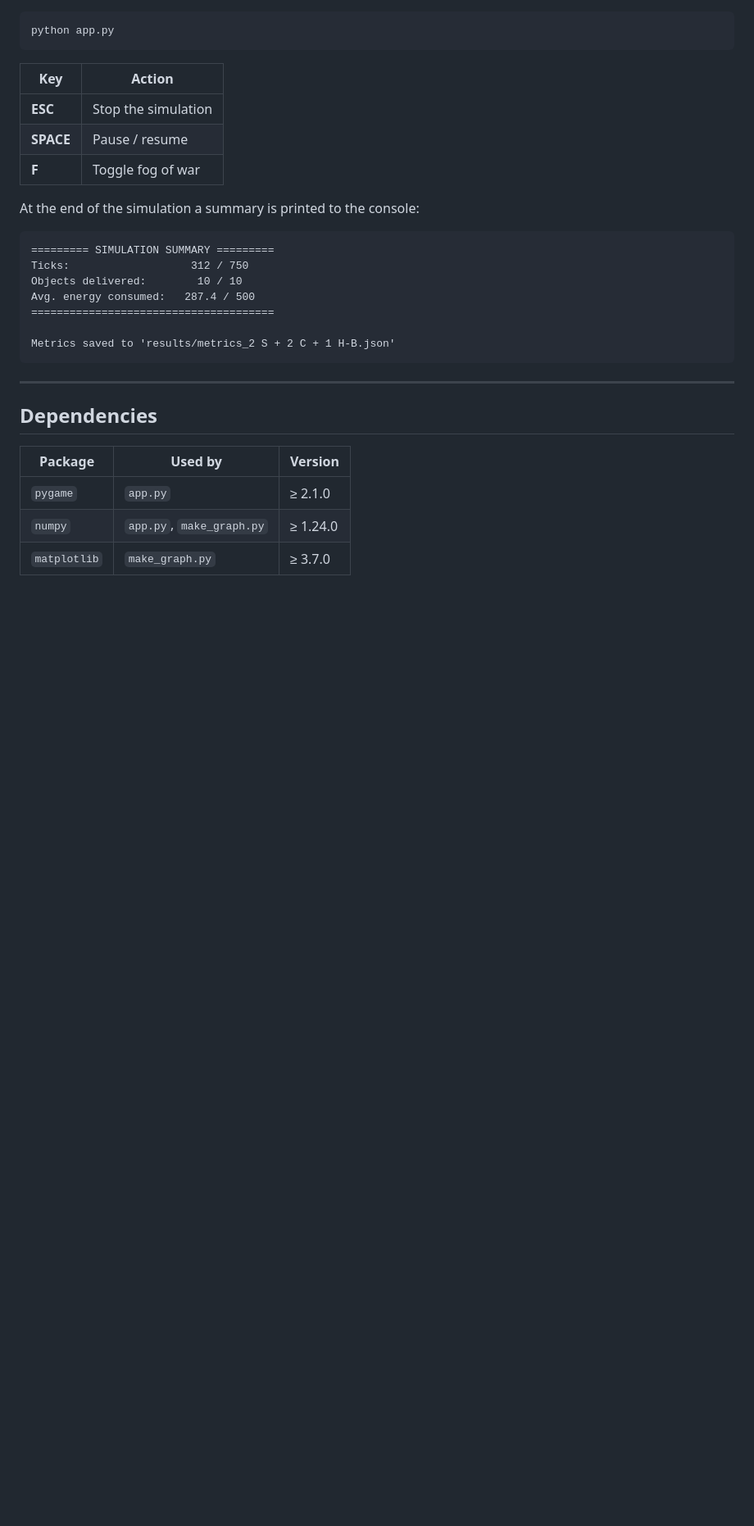
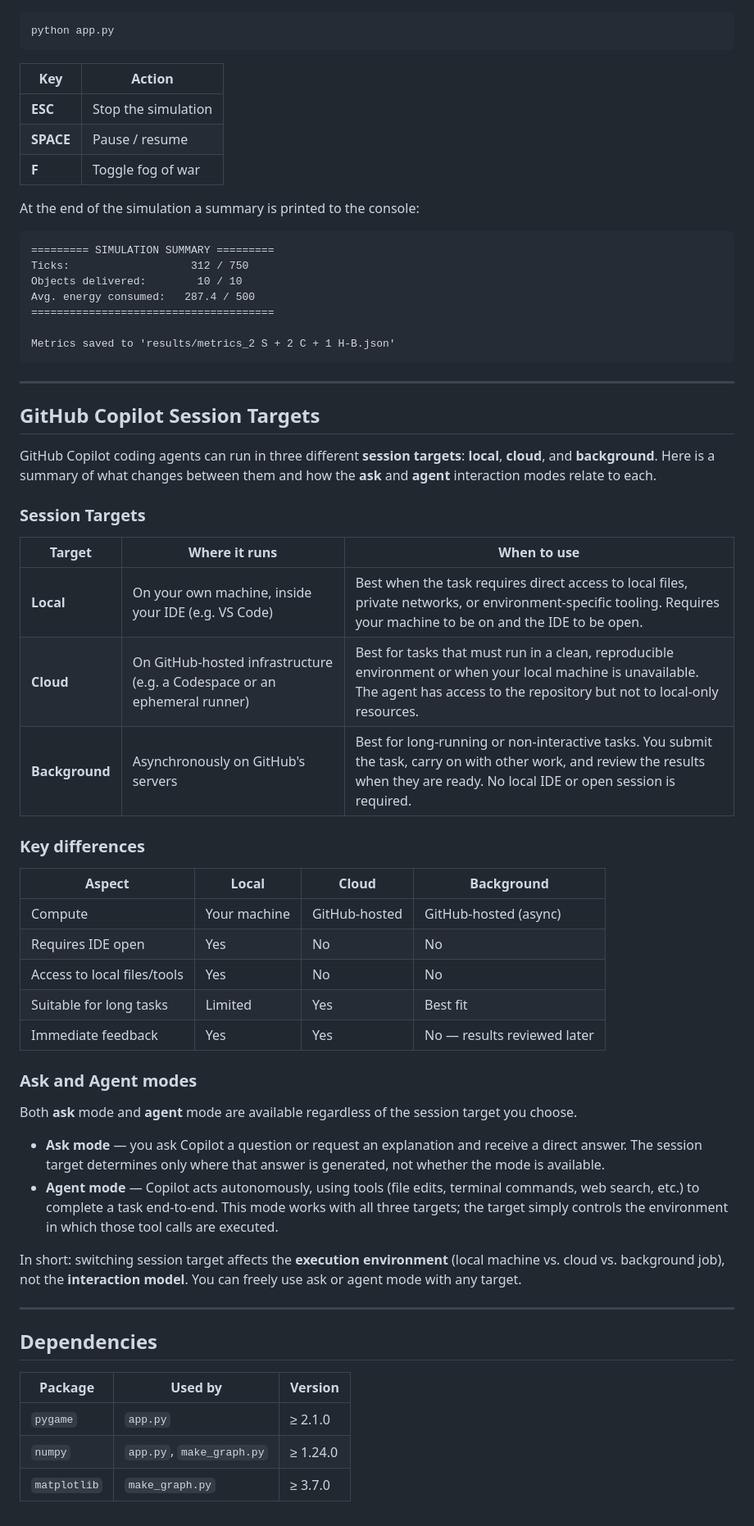
Before and after one commit to MattiaCampanella/multi_agent_system, a Markdown page: README.md, the part around the change. Shown at 82% size. Rendered like a GitHub page; blank space fills up the shorter version.

Commit message:
Add GitHub Copilot session targets documentation to README
Co-authored-by: MattiaCampanella <102212929+MattiaCampanella@users.noreply.github.com>

```diff
--- a/README.md
+++ b/README.md
@@ -191,6 +191,39 @@ Metrics saved to 'results/metrics_2 S + 2 C + 1 H-B.json'
 
 ---
 
+## GitHub Copilot Session Targets
+
+GitHub Copilot coding agents can run in three different **session targets**: **local**, **cloud**, and **background**. Here is a summary of what changes between them and how the **ask** and **agent** interaction modes relate to each.
+
+### Session Targets
+
+| Target | Where it runs | When to use |
+|---|---|---|
+| **Local** | On your own machine, inside your IDE (e.g. VS Code) | Best when the task requires direct access to local files, private networks, or environment-specific tooling. Requires your machine to be on and the IDE to be open. |
+| **Cloud** | On GitHub-hosted infrastructure (e.g. a Codespace or an ephemeral runner) | Best for tasks that must run in a clean, reproducible environment or when your local machine is unavailable. The agent has access to the repository but not to local-only resources. |
+| **Background** | Asynchronously on GitHub's servers | Best for long-running or non-interactive tasks. You submit the task, carry on with other work, and review the results when they are ready. No local IDE or open session is required. |
+
+### Key differences
+
+| Aspect | Local | Cloud | Background |
+|---|---|---|---|
+| Compute | Your machine | GitHub-hosted | GitHub-hosted (async) |
+| Requires IDE open | Yes | No | No |
+| Access to local files/tools | Yes | No | No |
+| Suitable for long tasks | Limited | Yes | Best fit |
+| Immediate feedback | Yes | Yes | No — results reviewed later |
+
+### Ask and Agent modes
+
+Both **ask** mode and **agent** mode are available regardless of the session target you choose.
+
+- **Ask mode** — you ask Copilot a question or request an explanation and receive a direct answer. The session target determines only where that answer is generated, not whether the mode is available.
+- **Agent mode** — Copilot acts autonomously, using tools (file edits, terminal commands, web search, etc.) to complete a task end-to-end. This mode works with all three targets; the target simply controls the environment in which those tool calls are executed.
+
+In short: switching session target affects the **execution environment** (local machine vs. cloud vs. background job), not the **interaction model**. You can freely use ask or agent mode with any target.
+
+---
+
 ## Dependencies
 
 | Package | Used by | Version |
```
